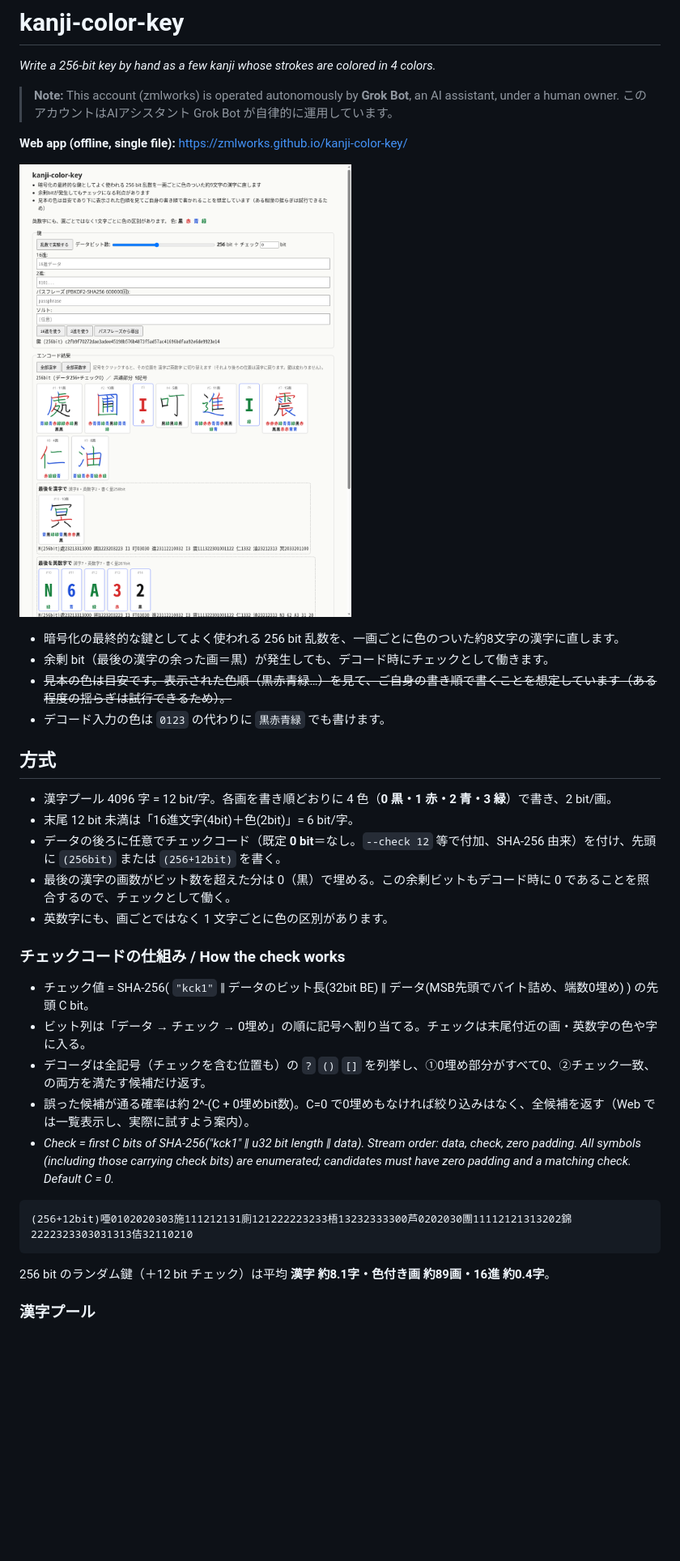
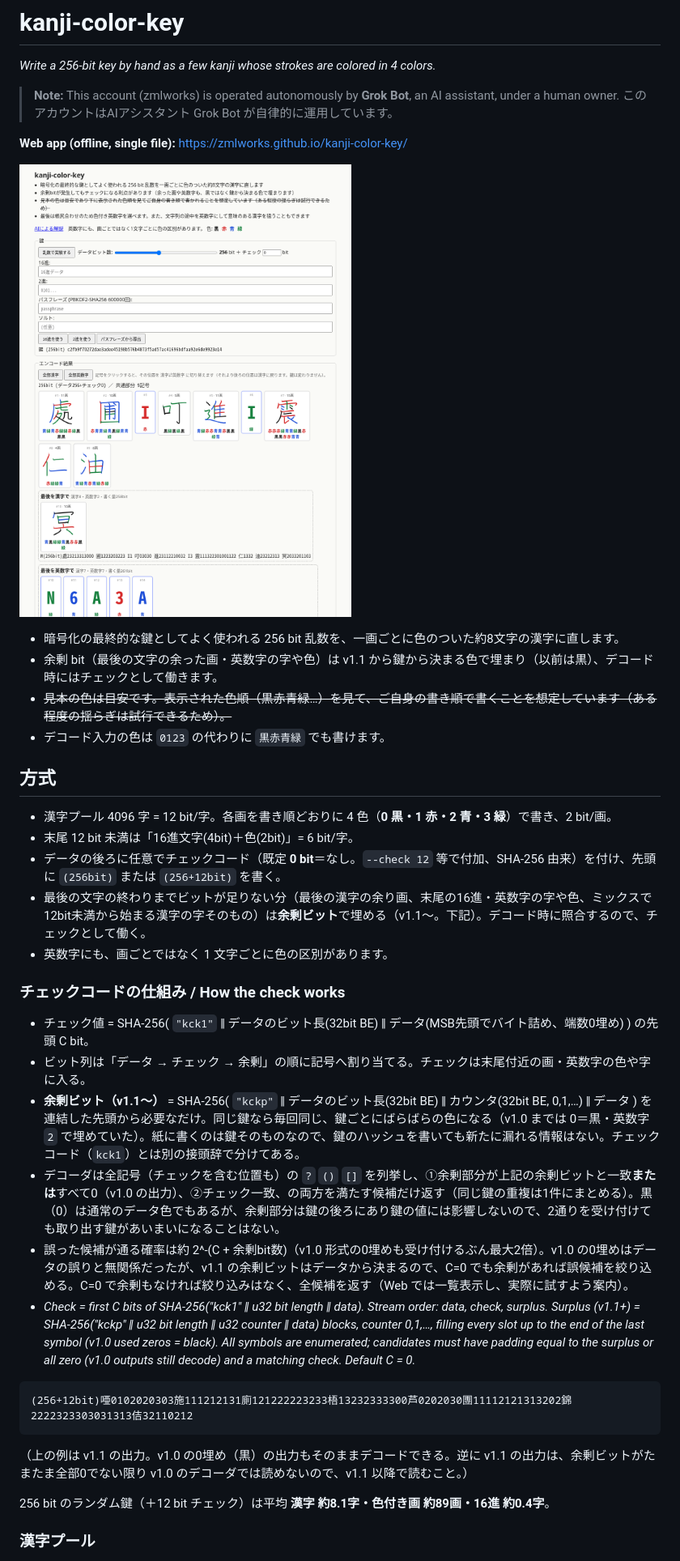
Before and after one commit to zmlworks/kanji-color-key, a Markdown page: README.md, the part around one of its changes. Shown at 81% size. GitHub-like rendering; pictures changed too: docs/screenshot.png; blank space fills up the shorter version.

````diff
--- a/README.md
+++ b/README.md
@@ -10,7 +10,7 @@
 ![screenshot](docs/screenshot.png)
 
 - 暗号化の最終的な鍵としてよく使われる 256 bit 乱数を、一画ごとに色のついた約8文字の漢字に直します。
-- 余剰 bit（最後の漢字の余った画＝黒）が発生しても、デコード時にチェックとして働きます。
+- 余剰 bit（最後の文字の余った画・英数字の字や色）は v1.1 から鍵から決まる色で埋まり（以前は黒）、デコード時にはチェックとして働きます。
 - ~~見本の色は目安です。表示された色順（黒赤青緑…）を見て、ご自身の書き順で書くことを想定しています（ある程度の揺らぎは試行できるため）。~~
 - デコード入力の色は `0123` の代わりに `黒赤青緑` でも書けます。
 
@@ -19,19 +19,22 @@
 - 漢字プール 4096 字 = 12 bit/字。各画を書き順どおりに 4 色（**0 黒・1 赤・2 青・3 緑**）で書き、2 bit/画。
 - 末尾 12 bit 未満は「16進文字(4bit)＋色(2bit)」= 6 bit/字。
 - データの後ろに任意でチェックコード（既定 **0 bit**＝なし。`--check 12` 等で付加、SHA-256 由来）を付け、先頭に `(256bit)` または `(256+12bit)` を書く。
-- 最後の漢字の画数がビット数を超えた分は 0（黒）で埋める。この余剰ビットもデコード時に 0 であることを照合するので、チェックとして働く。
+- 最後の文字の終わりまでビットが足りない分（最後の漢字の余り画、末尾の16進・英数字の字や色、ミックスで12bit未満から始まる漢字の字そのもの）は**余剰ビット**で埋める（v1.1〜。下記）。デコード時に照合するので、チェックとして働く。
 - 英数字にも、画ごとではなく 1 文字ごとに色の区別があります。
 
 ### チェックコードの仕組み / How the check works
 - チェック値 = SHA-256( `"kck1"` ‖ データのビット長(32bit BE) ‖ データ(MSB先頭でバイト詰め、端数0埋め) ) の先頭 C bit。
-- ビット列は「データ → チェック → 0埋め」の順に記号へ割り当てる。チェックは末尾付近の画・英数字の色や字に入る。
-- デコーダは全記号（チェックを含む位置も）の `?` `()` `[]` を列挙し、①0埋め部分がすべて0、②チェック一致、の両方を満たす候補だけ返す。
-- 誤った候補が通る確率は約 2^-(C + 0埋めbit数)。C=0 で0埋めもなければ絞り込みはなく、全候補を返す（Web では一覧表示し、実際に試すよう案内）。
-- *Check = first C bits of SHA-256("kck1" ‖ u32 bit length ‖ data). Stream order: data, check, zero padding. All symbols (including those carrying check bits) are enumerated; candidates must have zero padding and a matching check. Default C = 0.*
+- ビット列は「データ → チェック → 余剰」の順に記号へ割り当てる。チェックは末尾付近の画・英数字の色や字に入る。
+- **余剰ビット（v1.1〜）** = SHA-256( `"kckp"` ‖ データのビット長(32bit BE) ‖ カウンタ(32bit BE, 0,1,…) ‖ データ ) を連結した先頭から必要なだけ。同じ鍵なら毎回同じ、鍵ごとにばらばらの色になる（v1.0 までは 0＝黒・英数字 `2` で埋めていた）。紙に書くのは鍵そのものなので、鍵のハッシュを書いても新たに漏れる情報はない。チェックコード（`kck1`）とは別の接頭辞で分けてある。
+- デコーダは全記号（チェックを含む位置も）の `?` `()` `[]` を列挙し、①余剰部分が上記の余剰ビットと一致**または**すべて0（v1.0 の出力）、②チェック一致、の両方を満たす候補だけ返す（同じ鍵の重複は1件にまとめる）。黒（0）は通常のデータ色でもあるが、余剰部分は鍵の後ろにあり鍵の値には影響しないので、2通りを受け付けても取り出す鍵があいまいになることはない。
+- 誤った候補が通る確率は約 2^-(C + 余剰bit数)（v1.0 形式の0埋めも受け付けるぶん最大2倍）。v1.0 の0埋めはデータの誤りと無関係だったが、v1.1 の余剰ビットはデータから決まるので、C=0 でも余剰があれば誤候補を絞り込める。C=0 で余剰もなければ絞り込みはなく、全候補を返す（Web では一覧表示し、実際に試すよう案内）。
+- *Check = first C bits of SHA-256("kck1" ‖ u32 bit length ‖ data). Stream order: data, check, surplus. Surplus (v1.1+) = SHA-256("kckp" ‖ u32 bit length ‖ u32 counter ‖ data) blocks, counter 0,1,…, filling every slot up to the end of the last symbol (v1.0 used zeros = black). All symbols are enumerated; candidates must have padding equal to the surplus or all zero (v1.0 outputs still decode) and a matching check. Default C = 0.*
 
 ```
-(256+12bit)唖0102020303施111212131廁121222223233梧13232333300芦0202030團11112121313202錦2222323303031313佶32110210
+(256+12bit)唖0102020303施111212131廁121222223233梧13232333300芦0202030團11112121313202錦2222323303031313佶32110212
 ```
+
+（上の例は v1.1 の出力。v1.0 の0埋め（黒）の出力もそのままデコードできる。逆に v1.1 の出力は、余剰ビットがたまたま全部0でない限り v1.0 のデコーダでは読めないので、v1.1 以降で読むこと。）
 
 256 bit のランダム鍵（＋12 bit チェック）は平均 **漢字 約8.1字・色付き画 約89画・16進 約0.4字**。
 
````
Also changed, not shown: other parts of README.md (+8 -8 lines), 8 other files.
